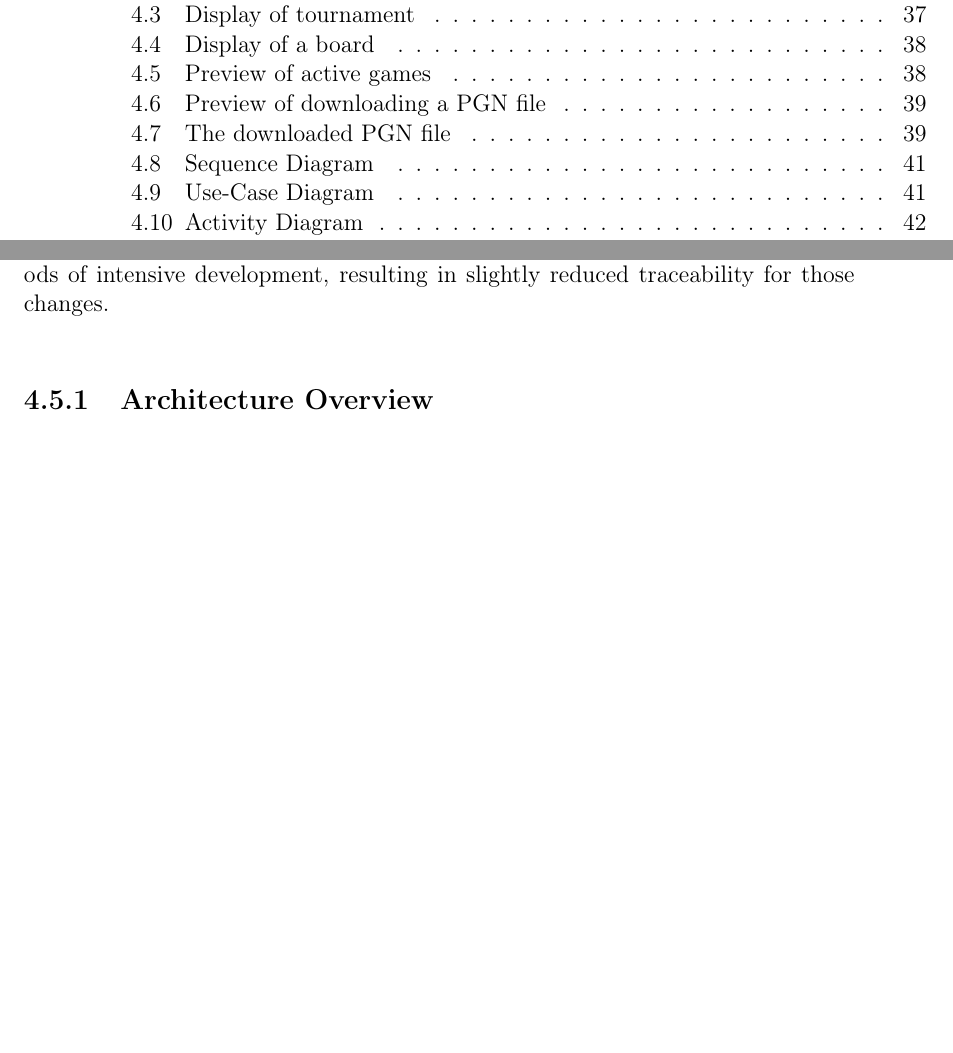
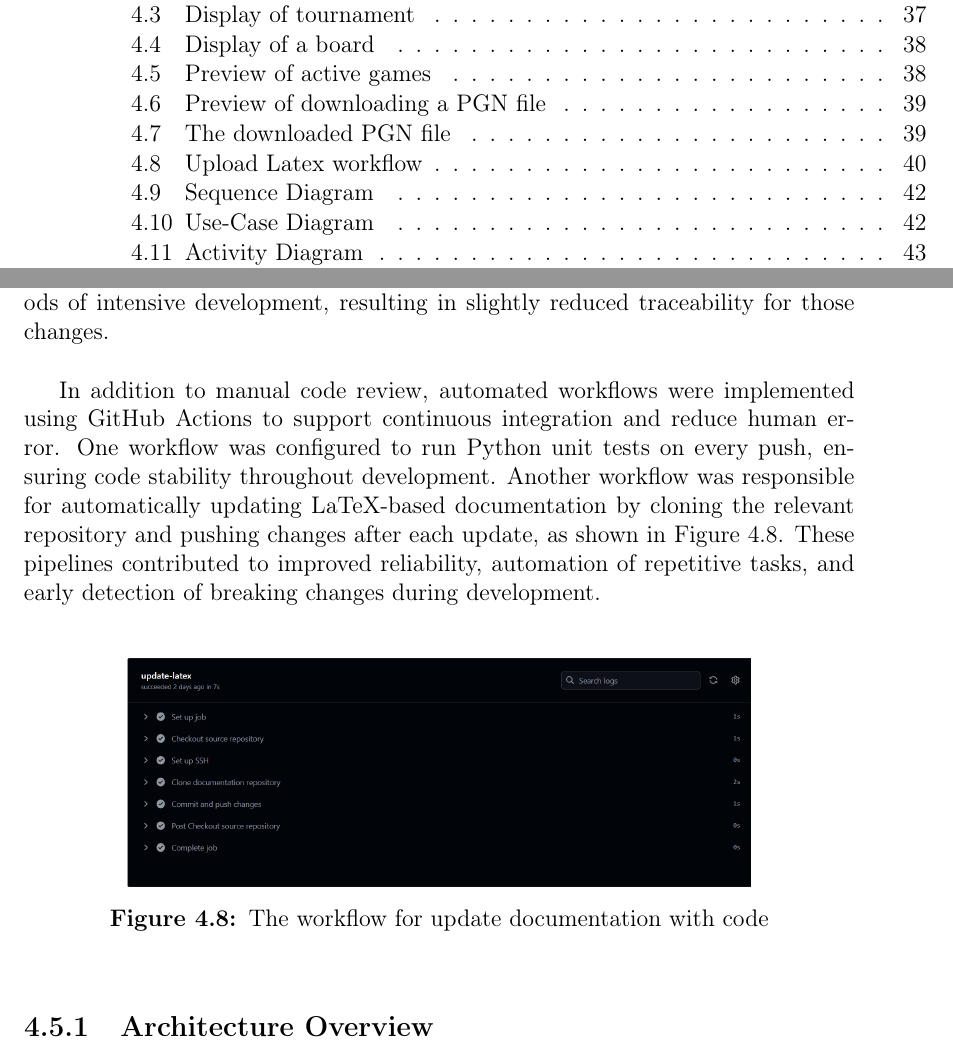
Before and after one commit to bachelor-gruppe-04/documentation, a LaTeX thesis (main.tex, which reads chapters/06-results.tex): two parts of pages 9 and 56 of 83 before the commit and two parts of pages 9 and 56 of 85 after it, joined at a grey line, cut so that both start at the same text, the shorter picture padded with empty space. Compiled offline with pdfLaTeX.

Commit message:
Updates from Overleaf

```diff
--- a/chapters/06-results.tex
+++ b/chapters/06-results.tex
@@ -180,6 +180,11 @@ GitHub was used consistently throughout the project for both task management and
 
 Tasks were assigned to individual team members and tracked using GitHub Issues. Issues were labeled and moved through the workflow stages: \textit{No Status}, \textit{To Do}, \textit{In Progress}, and \textit{Done}. This workflow was followed consistently for larger development tasks. However, some minor items, particularly quick fixes and small adjustments, were occasionally completed outside of the issue board during periods of intensive development, resulting in slightly reduced traceability for those changes.\\
 
+In addition to manual code review, automated workflows were implemented using GitHub Actions to support continuous integration and reduce human error. One workflow was configured to run Python unit tests on every push, ensuring code stability throughout development. Another workflow was responsible for automatically updating LaTeX-based documentation by cloning the relevant repository and pushing changes after each update, as shown in Figure~\ref{fig:workflow-latex}. These pipelines contributed to improved reliability, automation of repetitive tasks, and early detection of breaking changes during development. \\
+
+\begin{figure}[h!] \centering
+\includegraphics[width=0.75\linewidth]{figures/results/workflows/latex.png}\caption[Upload Latex workflow]{The workflow for update documentation with code}\label{fig:workflow-latex} \end{figure}
+
 \subsection{Architecture Overview}
 \label{subsec:diagrams}
 
```
Also changed, not shown: chapters/07-discussion.tex (+1 -0 lines), figures/results/workflows/latex.png (added), figures/results/workflows/tests.png (added).
